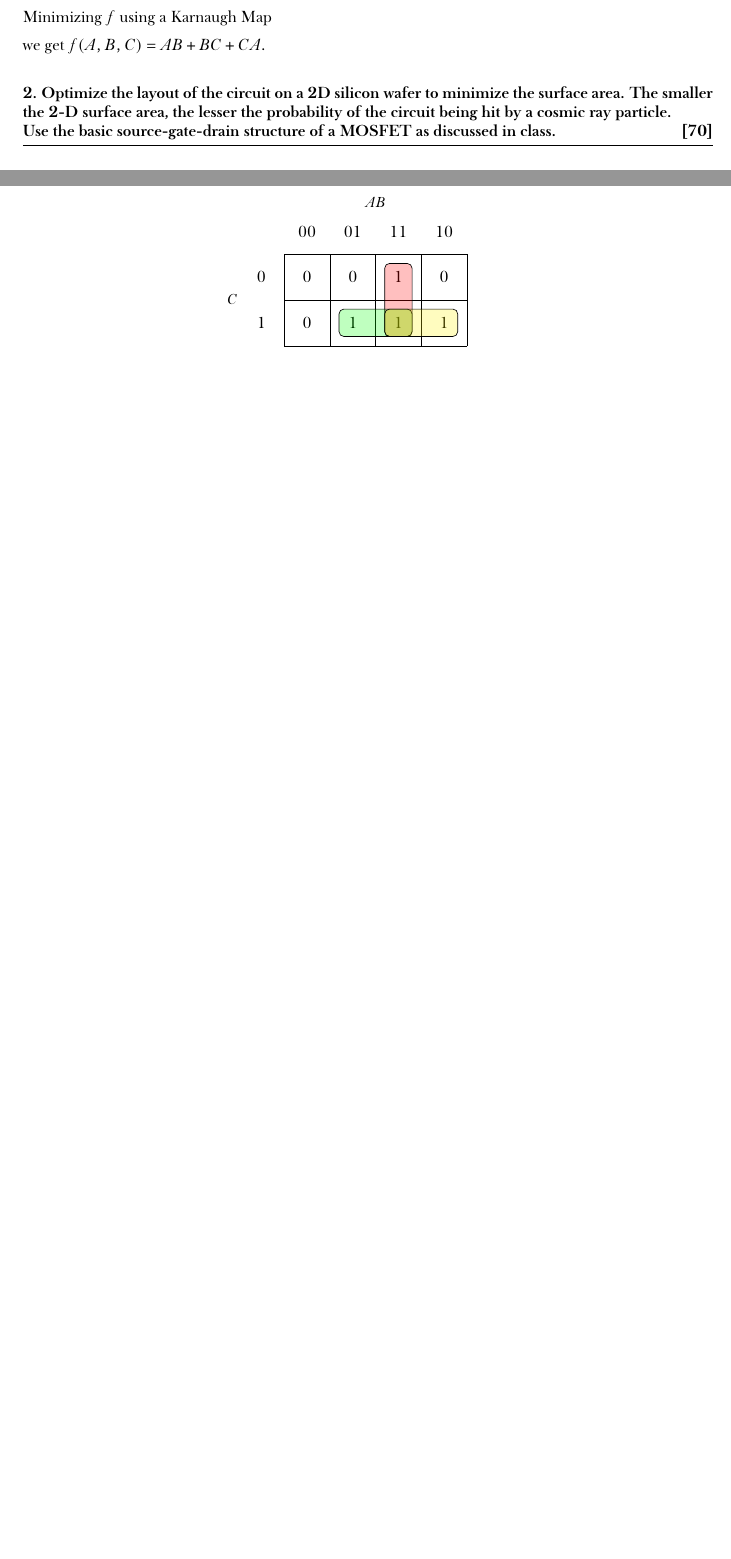
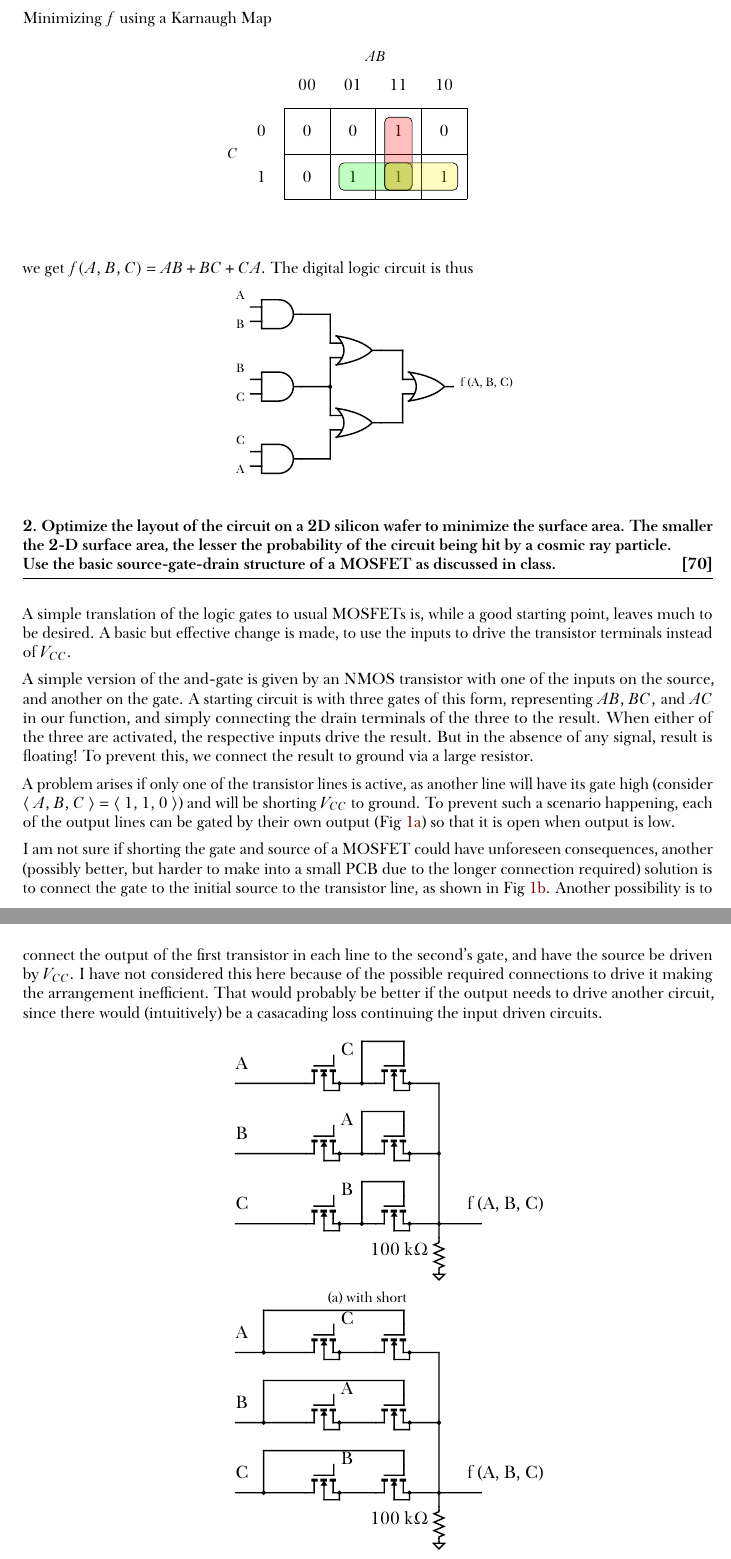
Before and after one commit to sankalpgambhir/fall2020, a LaTeX problem sheet (ph435/assignments/week1/week1.tex, which reads ph435/assignments/week1/q1.tex, ph435/assignments/week1/q2.tex): two parts of pages 1 and 2 of 2 before the commit and two parts of pages 2 and 3 of 4 after it, joined at a grey line, cut so that both start at the same text, the shorter picture padded with empty space. The pictures show the PDF file ph435/assignments/week1/week1.pdf that the author committed with the source.

Commit message:
Add 435 assignment

```diff
--- a/ph435/assignments/week1/q1.tex
+++ b/ph435/assignments/week1/q1.tex
@@ -55,4 +47,8 @@ Minimizing $f$ using a Karnaugh Map
     \label{fig:kmap}
 \end{figure}
 
-we get $f(A, B, C) = AB + BC + CA$.
+we get $f(A, B, C) = AB + BC + CA$. The digital logic circuit is thus
+
+\begin{figure}[ht]
+    \centering
+    \def\svgwidth{0.5\textwidth}
--- a/ph435/assignments/week1/q2.tex
+++ b/ph435/assignments/week1/q2.tex
@@ -5,3 +5,39 @@ cosmic ray particle.
 
 Use the basic source-gate-drain structure of a
 MOSFET as discussed in class. \hfill \textbf{[70]}}
+
+A simple translation of the logic gates to usual MOSFETs is,
+while a good starting point, leaves much to be desired.
+A basic but effective change is made, to use the inputs to
+drive the transistor terminals instead of $V_{CC}$.
+
+A simple version of the and-gate is given by an NMOS transistor
+with one of the inputs on the source, and another on the gate.
+A starting circuit is with three gates of this form, representing
+$AB, BC, $ and $AC$ in our function, and simply connecting the
+drain terminals of the three to the result. When either of the three
+are activated, the respective inputs drive the result. But in the absence
+of any signal, result is floating! To prevent this, we connect the result
+to ground via a large resistor.
+
+A problem arises if only one of the transistor lines is active, as
+another line will have its gate high (consider $\langle~A, B, C~\rangle
+= \langle~1, 1, 0~\rangle$) and will be shorting $V_{CC}$ to ground.
+To prevent such a scenario happening, each of the output lines can be
+gated by their own output (Fig \ref{subfig:fetcircloop}) so that it is open
+when output is low.
+
+I am not sure if shorting the gate and source of a MOSFET could have
+unforeseen consequences, another (possibly better, but harder to
+make into a small PCB due to the longer connection required) solution
+is to connect the gate to the initial source to the transistor line, as
+shown in Fig \ref{subfig:fetcirc}. Another possibility is to connect the
+output of the first transistor in each line to the second's gate, and have the
+source be driven by $V_{CC}$. I have not considered this here because of the
+possible required connections to drive it making the arrangement inefficient.
+That would probably be better if the output needs to drive another circuit,
+since there would (intuitively) be a casacading loss continuing the input driven
+circuits.
+
+\begin{figure}[ht]
+    \centering
@@ -7,0 +61,3 @@ MOSFET as discussed in class. \hfill \textbf{[70]}}
+\end{figure}
+
+\newpage
@@ -7,0 +68,2 @@ MOSFET as discussed in class. \hfill \textbf{[70]}}
+\begin{figure}[ht]
+    \centering
```
Also changed, not shown: common/common.tex (+1 -0 lines), ph435/assignments/week1/fig/digcirc.pdf (added), ph435/assignments/week1/fig/digcirc.pdf_tex (added), ph435/assignments/week1/fig/digcirc.svg (added), ph435/assignments/week1/fig/fetcirc.pdf (added), ph435/assignments/week1/fig/fetcirc.pdf_tex (added), ph435/assignments/week1/fig/fetcirc.svg (added), ph435/assignments/week1/fig/fetcircloop.pdf (added), ph435/assignments/week1/fig/fetcircloop.pdf_tex (added), ph435/assignments/week1/fig/fetcircloop.svg (added), ph435/assignments/week1/fig/wafer.pdf (added), ph435/assignments/week1/fig/wafer.pdf_tex (added), ph435/assignments/week1/fig/wafer.svg (added), ph435/assignments/week1/week1.pdf, 2 more files.
